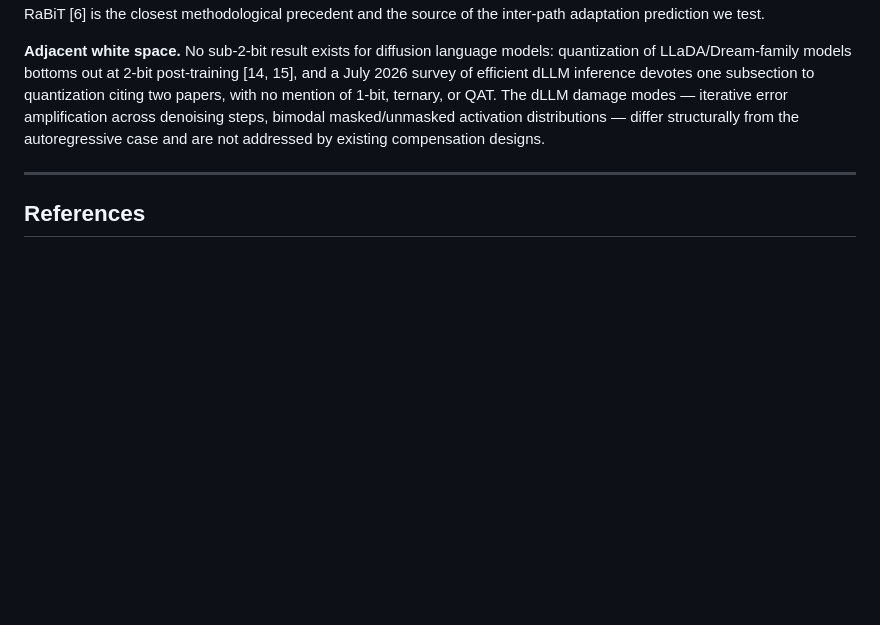
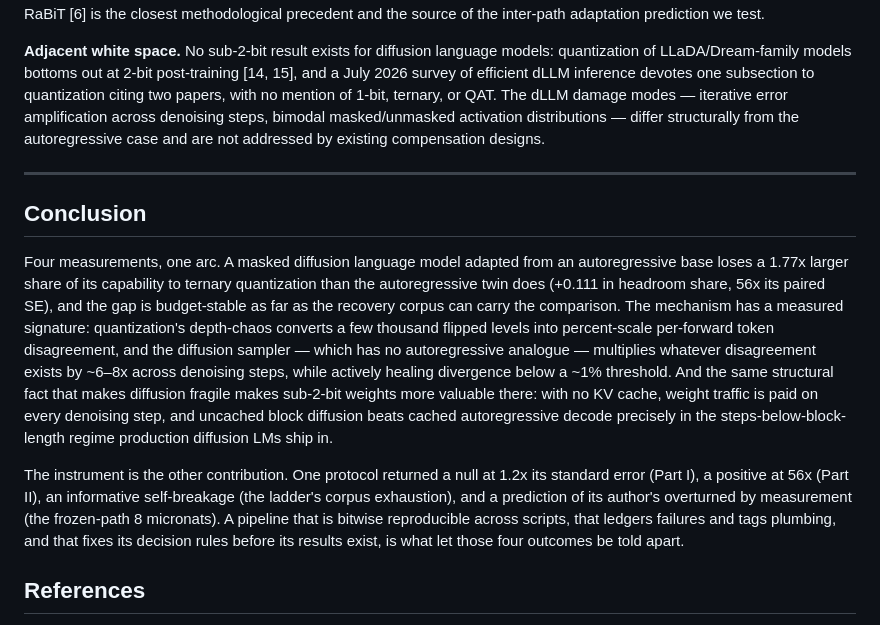
Before and after one commit to ismaelfaro/ResABit, a Markdown page: paper/preprint.md, the part around the change. Drawn GitHub-style; blank space fills up the shorter version.

```diff
--- a/paper/preprint.md
+++ b/paper/preprint.md
@@ -899,6 +899,31 @@ existing compensation designs.
 
 ---
 
+## Conclusion
+
+Four measurements, one arc. A masked diffusion language model adapted from
+an autoregressive base loses a 1.77x larger share of its capability to
+ternary quantization than the autoregressive twin does (+0.111 in headroom
+share, 56x its paired SE), and the gap is budget-stable as far as the
+recovery corpus can carry the comparison. The mechanism has a measured
+signature: quantization's depth-chaos converts a few thousand flipped
+levels into percent-scale per-forward token disagreement, and the diffusion
+sampler — which has no autoregressive analogue — multiplies whatever
+disagreement exists by ~6–8x across denoising steps, while actively healing
+divergence below a ~1% threshold. And the same structural fact that makes
+diffusion fragile makes sub-2-bit weights more valuable there: with no KV
+cache, weight traffic is paid on every denoising step, and uncached block
+diffusion beats cached autoregressive decode precisely in the
+steps-below-block-length regime production diffusion LMs ship in.
+
+The instrument is the other contribution. One protocol returned a null at
+1.2x its standard error (Part I), a positive at 56x (Part II), an
+informative self-breakage (the ladder's corpus exhaustion), and a
+prediction of its author's overturned by measurement (the frozen-path
+8 micronats). A pipeline that is bitwise reproducible across scripts, that
+ledgers failures and tags plumbing, and that fixes its decision rules
+before its results exist, is what let those four outcomes be told apart.
+
 ## References
 
 [1] Liu et al. Bi-Real Net. ECCV 2018.
```
Also changed, not shown: docs/ROADMAP.md (+50 -0 lines).
